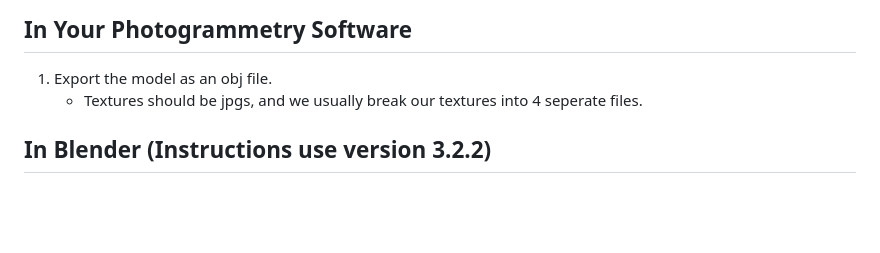
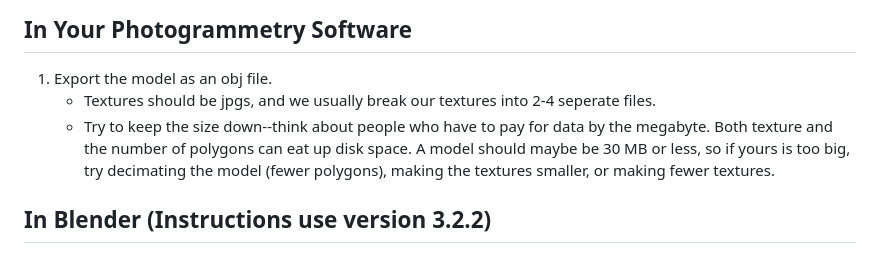
Before and after one commit to nanythemummy/3dViewer, a Markdown page: Building_a_model.md, the part around the change. GitHub-like rendering; blank space fills up the shorter version.

Commit message:
Update Building_a_model.md
Added notice about watching model size to the readme on models.

```diff
--- a/Building_a_model.md
+++ b/Building_a_model.md
@@ -1,7 +1,8 @@
 # Instructions For Adding a New Model to 3D Viewer
 ## In Your Photogrammetry Software
 1. Export the model as an obj file.
-    * Textures should be jpgs, and we usually break our textures into 4 seperate files.
+    * Textures should be jpgs, and we usually break our textures into 2-4 seperate files.
+    * Try to keep the size down--think about people who have to pay for data by the megabyte. Both texture and the number of polygons can eat up disk space. A          model should maybe be 30 MB or less, so if yours is too big, try decimating the model (fewer polygons), making the textures smaller, or making fewer             textures.
 ## In Blender (Instructions use version 3.2.2)
 1.	Use File->Import to import the desired OBJ file for the model.
 2.	Ensure that the model is centered on the world-space origin (0,0,0)
```
